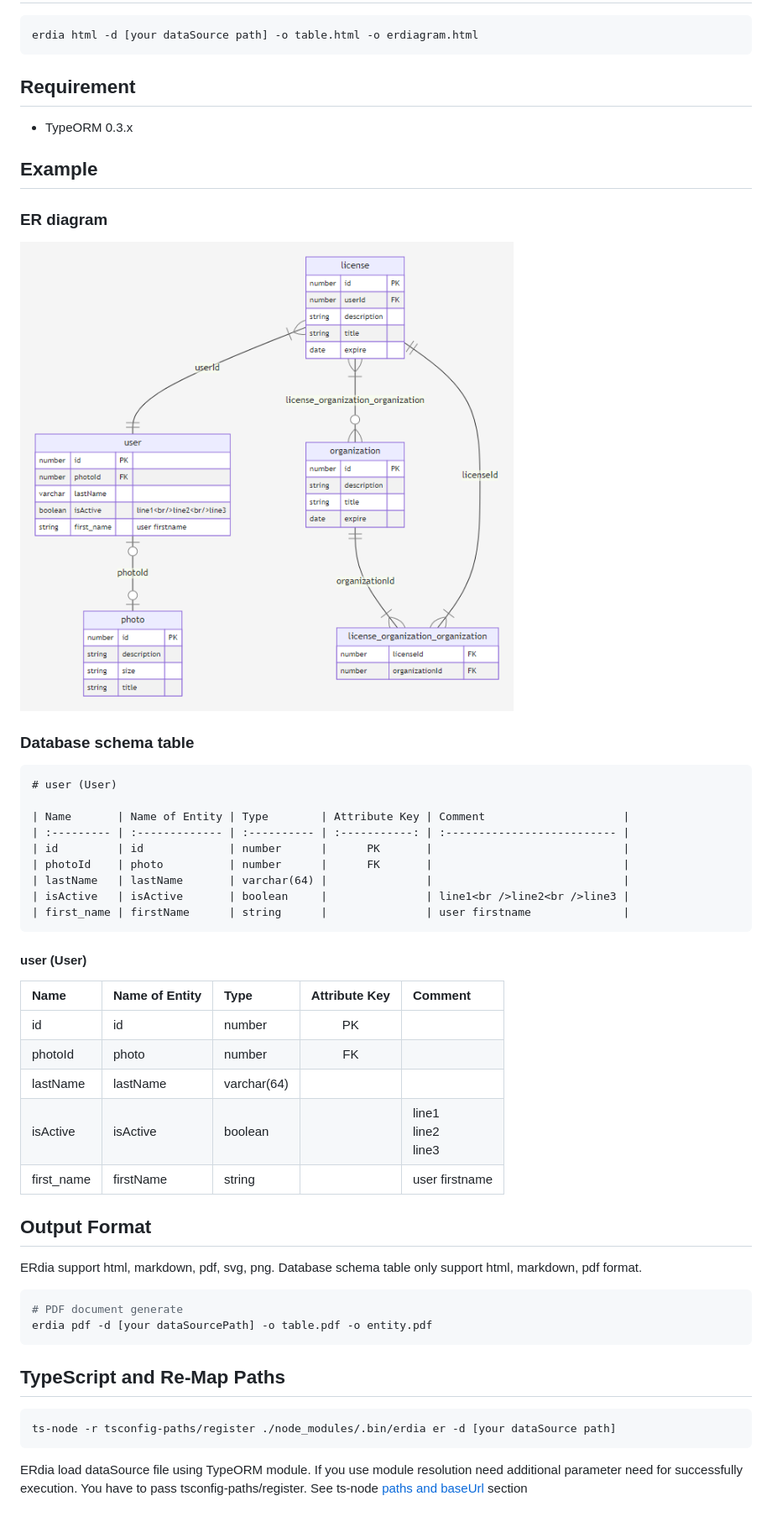
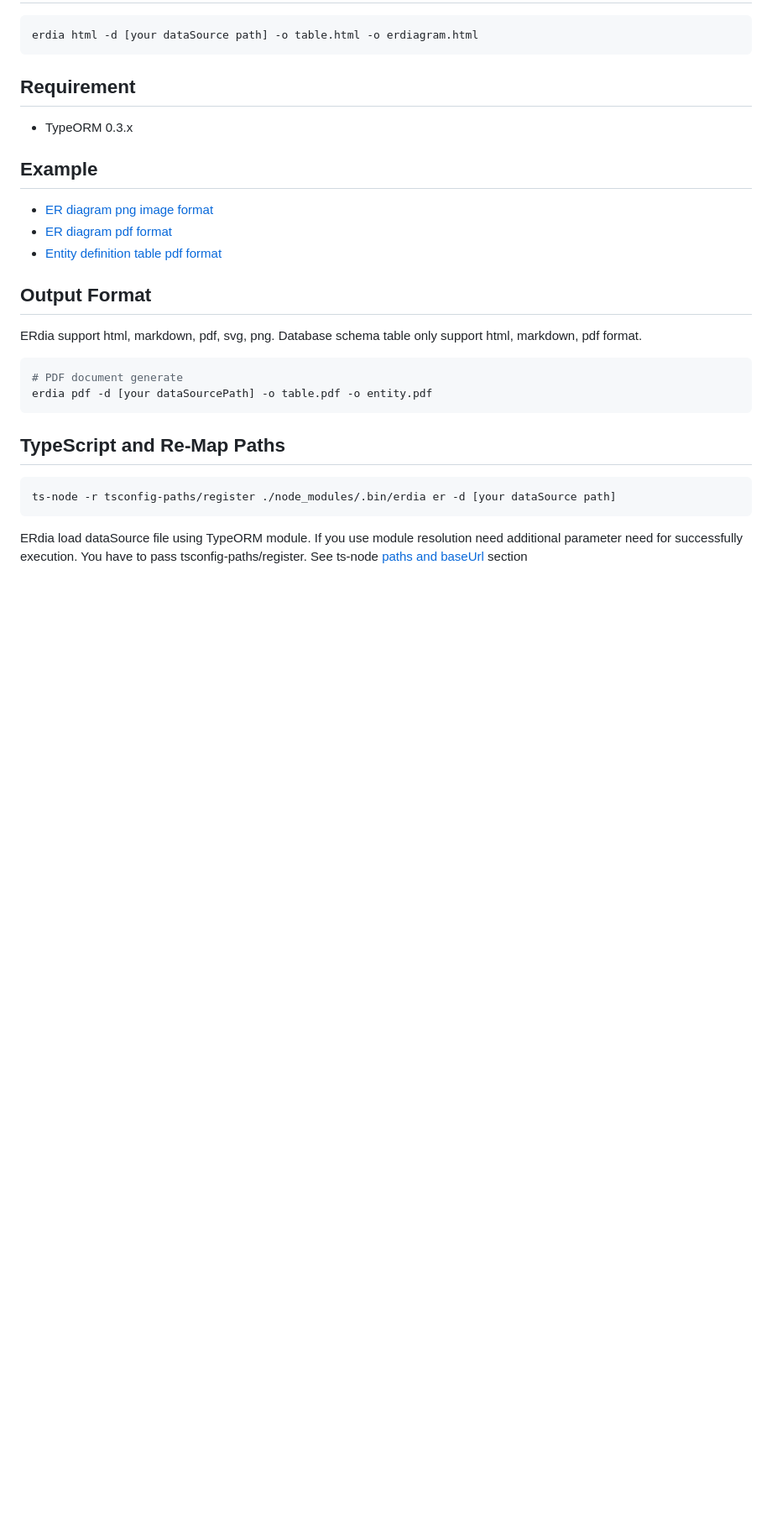
Before and after one commit to imjuni/erdia, a Markdown page: README.md, the part around the change printed below. Shown: that part at 84% size. GitHub-like rendering; blank space fills up the shorter version.

````diff
--- a/README.md
+++ b/README.md
@@ -22,33 +28,9 @@ erdia html -d [your dataSource path] -o table.html -o erdiagram.html
 
 ## Example
 
-### ER diagram
-
-![Example ER diagram](https://github.com/imjuni/erdia/blob/master/assets/erdiagram.png)
-
-### Database schema table
-
-```md
-# user (User)
-
-| Name       | Name of Entity | Type        | Attribute Key | Comment                     |
-| :--------- | :------------- | :---------- | :-----------: | :-------------------------- |
-| id         | id             | number      |      PK       |                             |
-| photoId    | photo          | number      |      FK       |                             |
-| lastName   | lastName       | varchar(64) |               |                             |
-| isActive   | isActive       | boolean     |               | line1<br />line2<br />line3 |
-| first_name | firstName      | string      |               | user firstname              |
-```
-
-#### user (User)
-
-| Name       | Name of Entity | Type        | Attribute Key | Comment                      |
-| :--------- | :------------- | :---------- | :-----------: | :--------------------------- |
-| id         | id             | number      |      PK       |                              |
-| photoId    | photo          | number      |      FK       |                              |
-| lastName   | lastName       | varchar(64) |               |                              |
-| isActive   | isActive       | boolean     |               | line1<br />line2<br /> line3 |
-| first_name | firstName      | string      |               | user firstname               |
+- [ER diagram png image format](./assets/erdiagram.png)
+- [ER diagram pdf format](./assets/erdiagram.pdf)
+- [Entity definition table pdf format](./assets/table.pdf)
 
 ## Output Format
 
````
Also changed, not shown: other parts of README.md (+6 -0 lines), assets/erdia-showcase.gif (added), 2 other files.
